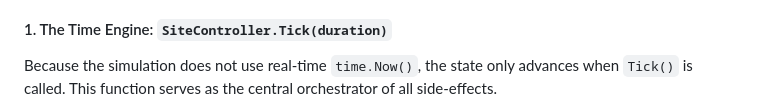
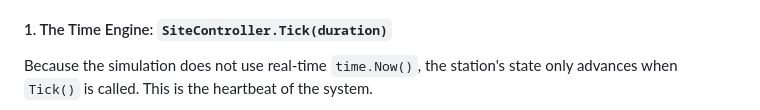
Before and after one commit to hugo-HDSF/sems-electra-ao, a Markdown page: README.md, the part around one of its changes. Drawn GitHub-style.

Commit message:
docs: simplify time engine documentation for readability

````diff
--- a/README.md
+++ b/README.md
@@ -95,6 +95,6 @@ flowchart TD
 To understand the core logic of the simulation, we must look at how time and power are processed. The system relies on two main "hard functions": `Tick()` (the time engine) and `Allocate()` (the power distributor).
 
 #### 1. The Time Engine: `SiteController.Tick(duration)`
-Because the simulation does not use real-time `time.Now()`, the state only advances when `Tick()` is called. This function serves as the central orchestrator of all side-effects.
+Because the simulation does not use real-time `time.Now()`, the station's state only advances when `Tick()` is called. This is the heartbeat of the system.
 
 ```mermaid
````
Also changed, not shown: other parts of README.md (+26 -32 lines).
